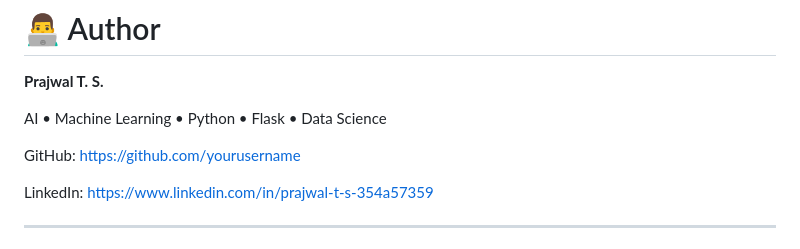
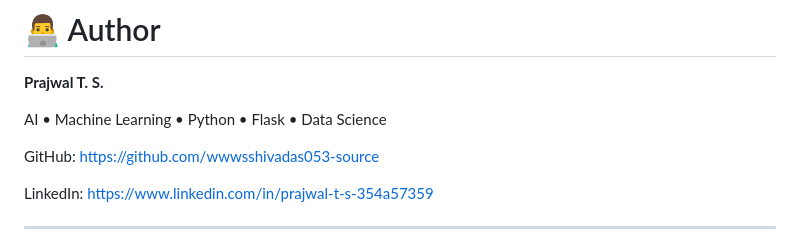
Before and after one commit to wwwsshivadas053-source/Crop_yield_vision, a Markdown page: README.md, the part around the change. GitHub-like rendering.

```diff
--- a/README.md
+++ b/README.md
@@ -455,7 +455,7 @@ This project is licensed under the **MIT License**.
 
 AI • Machine Learning • Python • Flask • Data Science
 
-GitHub: https://github.com/yourusername
+GitHub: https://github.com/wwwsshivadas053-source
 
 LinkedIn: https://www.linkedin.com/in/prajwal-t-s-354a57359
 
```
